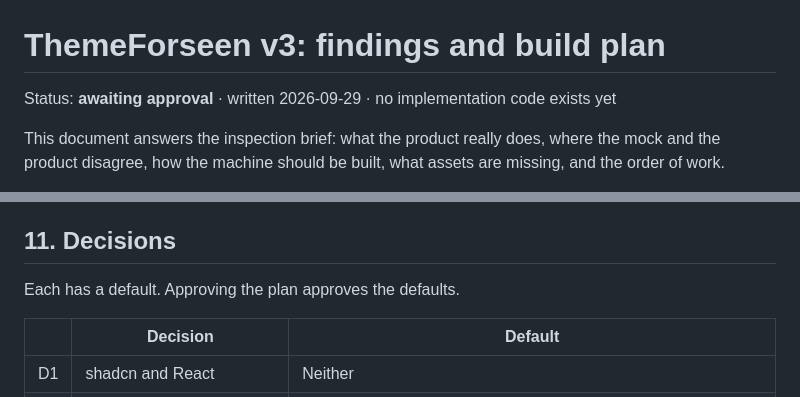
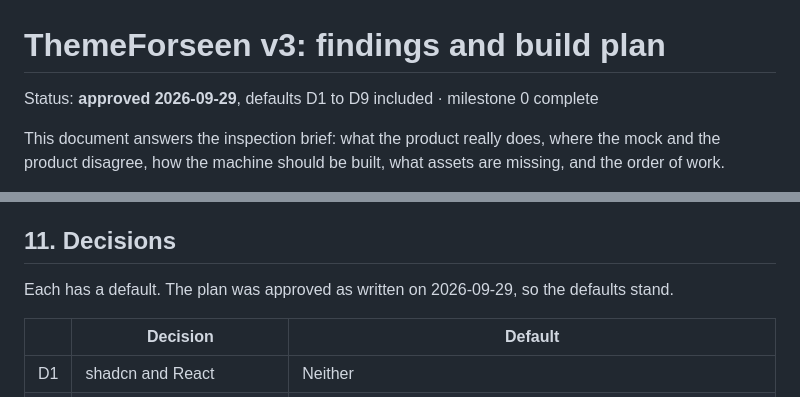
Before and after one commit to mark-mcdermott/themeforseen.com, a Markdown page: docs/v3-plan.md, 2 parts joined by grey strips. Drawn GitHub-style.

```diff
--- a/docs/v3-plan.md
+++ b/docs/v3-plan.md
@@ -1,6 +1,6 @@
 # ThemeForseen v3: findings and build plan
 
-Status: **awaiting approval** · written 2026-09-29 · no implementation code exists yet
+Status: **approved 2026-09-29**, defaults D1 to D9 included · milestone 0 complete
 
 This document answers the inspection brief: what the product really does, where
 the mock and the product disagree, how the machine should be built, what assets
@@ -671,7 +671,7 @@ Texture, noise and animation are not touched before milestone 6.
 
 ## 11. Decisions
 
-Each has a default. Approving the plan approves the defaults.
+Each has a default. The plan was approved as written on 2026-09-29, so the defaults stand.
 
 | | Decision | Default |
 |---|---|---|
```
Also changed, not shown: CLAUDE.md (+3 -4 lines).
